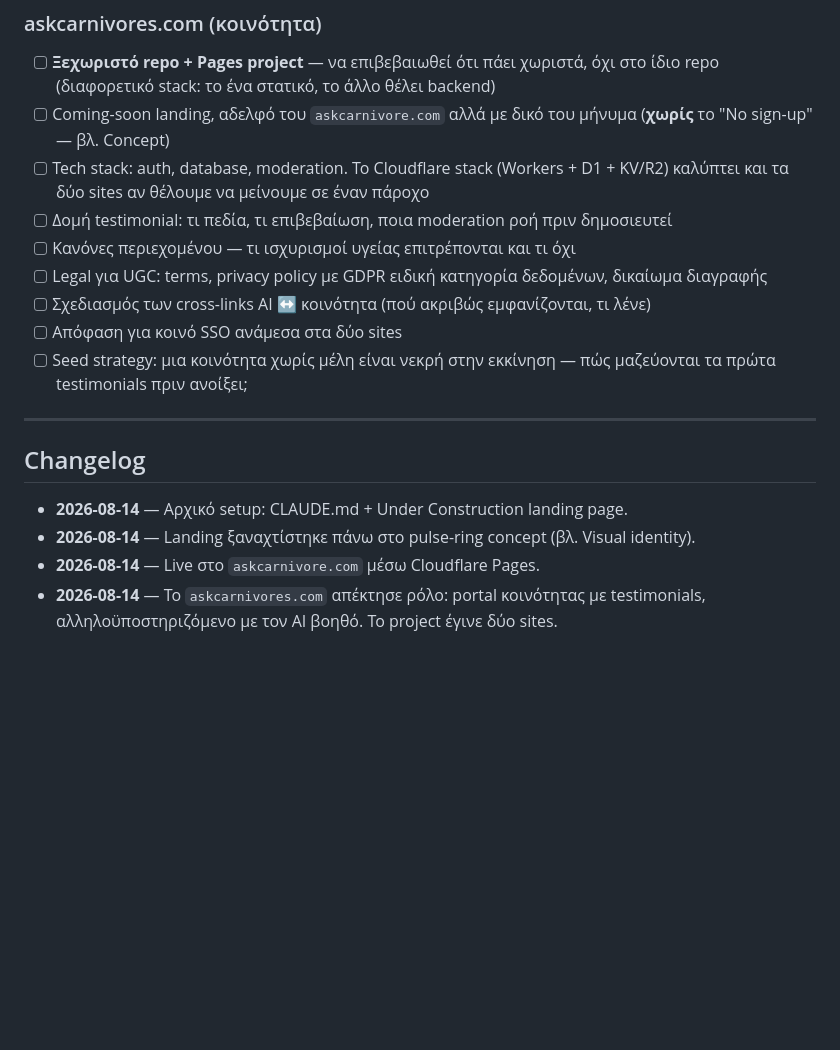
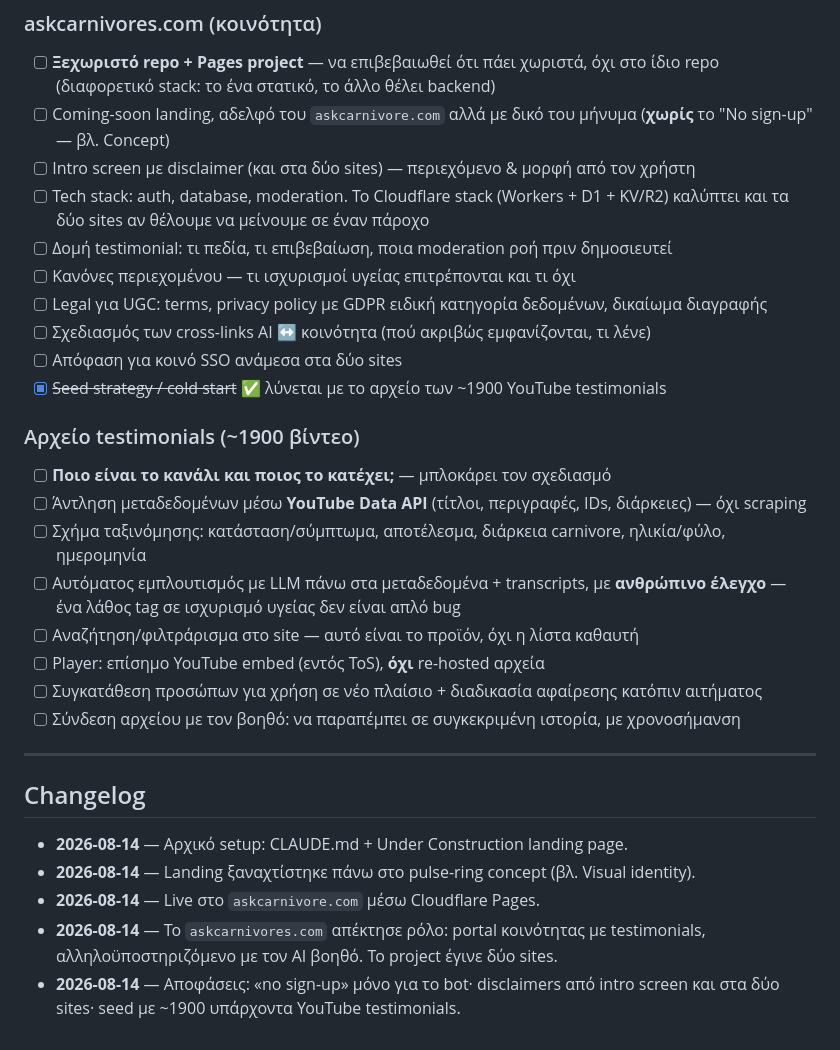
Before and after one commit to noustelos/askCarnivore-Ai, a Markdown page: CLAUDE.md, the part around one of its changes. Drawn GitHub-style; blank space fills up the shorter version.

```diff
--- a/CLAUDE.md
+++ b/CLAUDE.md
@@ -180,6 +194,7 @@ DNS: δύο auto-created CNAMEs προς `askcarnivore.pages.dev`. Δεν έχε
       στο ίδιο repo (διαφορετικό stack: το ένα στατικό, το άλλο θέλει backend)
 - [ ] Coming-soon landing, αδελφό του `askcarnivore.com` αλλά με δικό του μήνυμα
       (**χωρίς** το "No sign-up" — βλ. Concept)
+- [ ] Intro screen με disclaimer (και στα δύο sites) — περιεχόμενο & μορφή από τον χρήστη
 - [ ] Tech stack: auth, database, moderation. Το Cloudflare stack (Workers + D1 +
       KV/R2) καλύπτει και τα δύο sites αν θέλουμε να μείνουμε σε έναν πάροχο
 - [ ] Δομή testimonial: τι πεδία, τι επιβεβαίωση, ποια moderation ροή πριν δημοσιευτεί
@@ -187,8 +202,21 @@ DNS: δύο auto-created CNAMEs προς `askcarnivore.pages.dev`. Δεν έχε
 - [ ] Legal για UGC: terms, privacy policy με GDPR ειδική κατηγορία δεδομένων, δικαίωμα διαγραφής
 - [ ] Σχεδιασμός των cross-links AI ↔ κοινότητα (πού ακριβώς εμφανίζονται, τι λένε)
 - [ ] Απόφαση για κοινό SSO ανάμεσα στα δύο sites
-- [ ] Seed strategy: μια κοινότητα χωρίς μέλη είναι νεκρή στην εκκίνηση — πώς μαζεύονται
-      τα πρώτα testimonials πριν ανοίξει;
+- [x] ~~Seed strategy / cold start~~ ✅ λύνεται με το αρχείο των ~1900 YouTube testimonials
+
+### Αρχείο testimonials (~1900 βίντεο)
+
+- [ ] **Ποιο είναι το κανάλι και ποιος το κατέχει;** — μπλοκάρει τον σχεδιασμό
+- [ ] Άντληση μεταδεδομένων μέσω **YouTube Data API** (τίτλοι, περιγραφές, IDs,
+      διάρκειες) — όχι scraping
+- [ ] Σχήμα ταξινόμησης: κατάσταση/σύμπτωμα, αποτέλεσμα, διάρκεια carnivore,
+      ηλικία/φύλο, ημερομηνία
+- [ ] Αυτόματος εμπλουτισμός με LLM πάνω στα μεταδεδομένα + transcripts, με
+      **ανθρώπινο έλεγχο** — ένα λάθος tag σε ισχυρισμό υγείας δεν είναι απλό bug
+- [ ] Αναζήτηση/φιλτράρισμα στο site — αυτό είναι το προϊόν, όχι η λίστα καθαυτή
+- [ ] Player: επίσημο YouTube embed (εντός ToS), **όχι** re-hosted αρχεία
+- [ ] Συγκατάθεση προσώπων για χρήση σε νέο πλαίσιο + διαδικασία αφαίρεσης κατόπιν αιτήματος
+- [ ] Σύνδεση αρχείου με τον βοηθό: να παραπέμπει σε συγκεκριμένη ιστορία, με χρονοσήμανση
 
 ---
 
@@ -199,3 +227,5 @@ DNS: δύο auto-created CNAMEs προς `askcarnivore.pages.dev`. Δεν έχε
 - **2026-08-14** — Live στο `askcarnivore.com` μέσω Cloudflare Pages.
 - **2026-08-14** — Το `askcarnivores.com` απέκτησε ρόλο: portal κοινότητας με
   testimonials, αλληλοϋποστηριζόμενο με τον AI βοηθό. Το project έγινε δύο sites.
+- **2026-08-14** — Αποφάσεις: «no sign-up» μόνο για το bot· disclaimers από intro
+  screen και στα δύο sites· seed με ~1900 υπάρχοντα YouTube testimonials.
```
Also changed, not shown: other parts of CLAUDE.md (+30 -16 lines).
